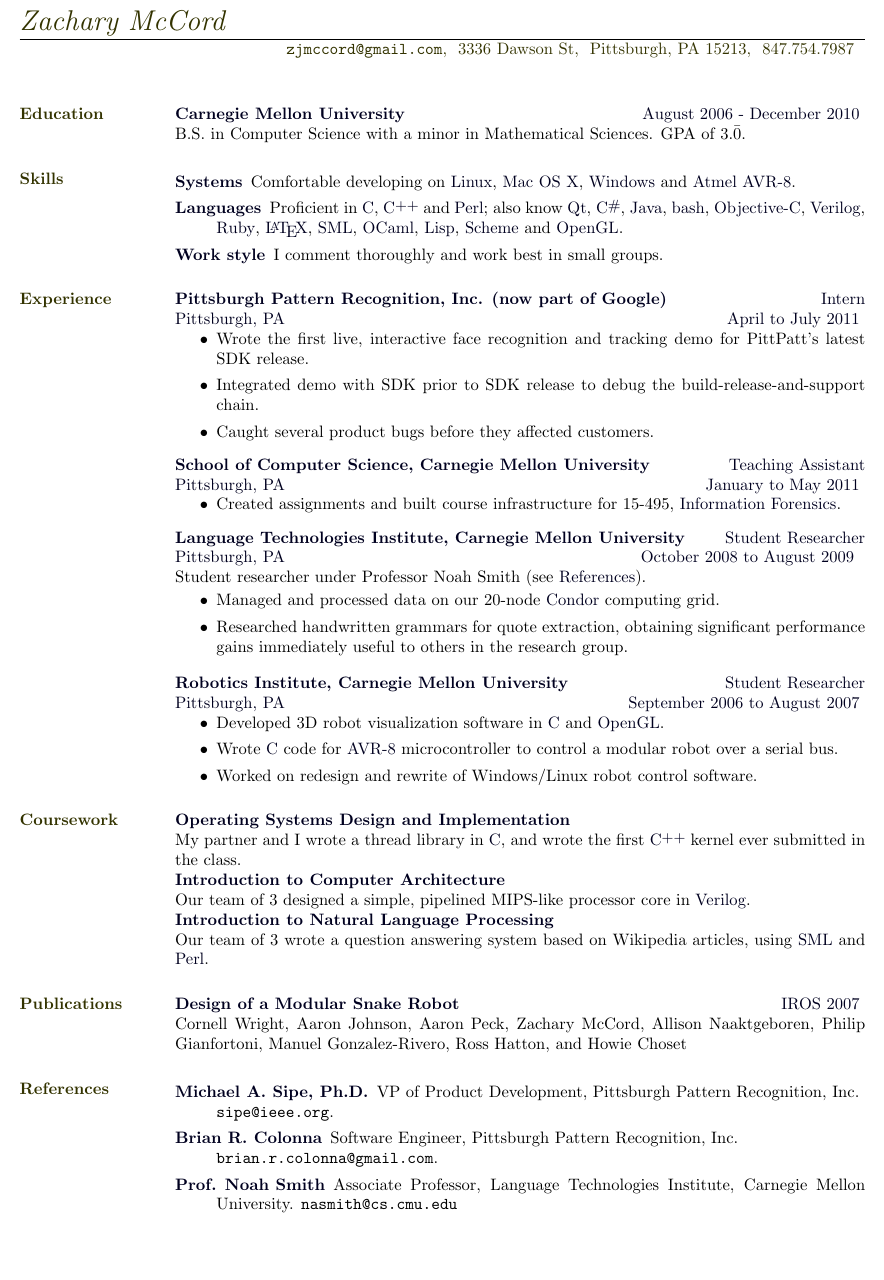
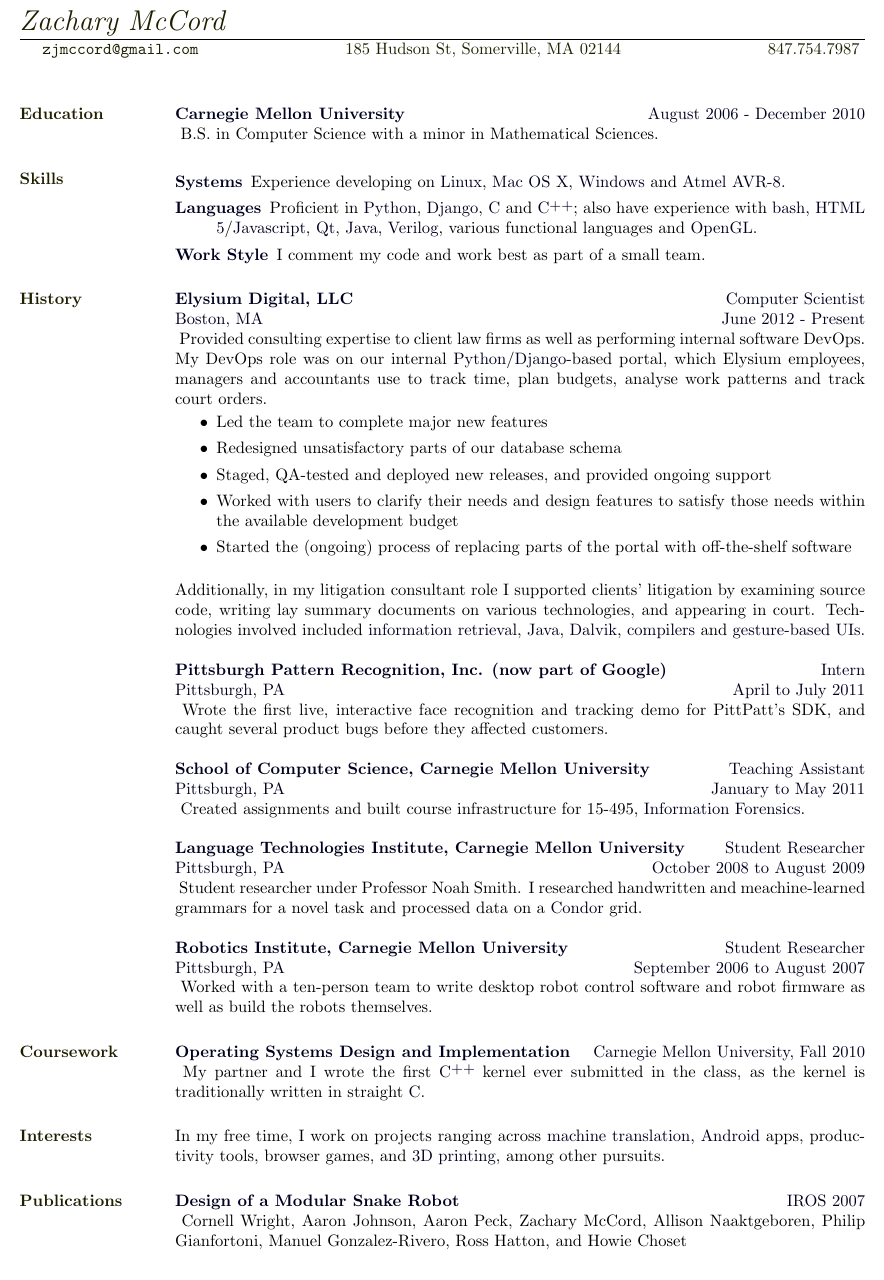
Before and after one commit to zack112358/resume, a LaTeX CV (resume.tex): part of the page, cut so that both start at the same text, the shorter picture padded with empty space. Compiled offline with pdfLaTeX.

Commit message:
think I have new content how I want it but formatting is lousy

```diff
--- a/resume.tex
+++ b/resume.tex
@@ -43,13 +43,15 @@
 \setlength{\parindent}{0pt}
 \setlength{\hangindent}{0pt}
 \setlength{\leftskip}{0pt}
-\setlength{\parskip}{0pt}
+% \setlength{\parskip}{8pt}
 
 %\newcommand{\tt}[1]{\texttt{#1}}
 
 \definecolor{dark-blue}{rgb}{0,0,0.12}
+% \definecolor{dark-blue}{rgb}{0,0,1}
 \newcommand{\blue}[1]{\textcolor{dark-blue}{#1}}
-\definecolor{brass}{rgb}{0.2,0.2,0}
+\definecolor{brass}{rgb}{0.12,0.12,0}
+% \definecolor{brass}{rgb}{0.5,0.5,0}
 \newcommand{\brass}[1]{\textcolor{brass}{#1}}
 \newcommand{\headstyle}[1]{\blue{#1}}
 
@@ -61,11 +63,7 @@
 
 \address{
 \brass{
-{\tt zjmccord@gmail.com}\\
-3336 Dawson St\\
-Pittsburgh, PA 15213\\
-847.754.7987
-}
+{\tt zjmccord@gmail.com} \hskip 3cm 185 Hudson St, Somerville, MA 02144 \hskip 3cm 847.754.7987}
 }
 
 \begin{resume}
@@ -75,11 +73,10 @@
 \section{\brass{\textsc{Education}}}
 
 \headstyle{
-\textbf{Carnegie Mellon University} \hfill August 2006 - December 2010
+\textbf{Carnegie Mellon University} \hfill August 2006 - December 2010\\
 }
-
-B.S. in Computer Science with a minor in Mathematical Sciences. GPA of
-$3.\bar0$.
+B.S. in Computer Science with a minor in Mathematical Sciences.
+%% GPA of $3.\bar0$.
 
 %%
 %% the meat of the resume starts now
@@ -99,100 +96,117 @@
 
 \section{\brass{\textsc{Skills}}}
 \begin{description}
-
 \item[\headstyle{Systems}]
-Comfortable developing on \kw{Linux}, \kw{Mac OS X}, \kw{Windows} and \kw{Atmel AVR-8}.
+Experience developing on \kw{Linux}, \kw{Mac OS X}, \kw{Windows} and \kw{Atmel
+AVR-8}.
 \item[\headstyle{Languages}]
-Proficient in \kw{C}, \kw{\Cplusplus} and \kw{Perl};
-also know \kw{Qt}, \kw{\CSharp}, \kw{Java}, \kw{bash}, \kw{Objective-C}, \kw{Verilog}, \kw{Ruby},
-\kw{\LaTeX}, \kw{SML}, \kw{OCaml}, \kw{Lisp}, \kw{Scheme} and \kw{OpenGL}.
-%\item[Tools]
-%Comfortable with \kw{doxygen}, \kw{mercurial}, \kw{svn}
-\item[\headstyle{Work style}]
-I comment thoroughly and work best in small groups.
-
+Proficient in \kw{Python}, \kw{Django}, \kw{C} and \kw{\Cplusplus};
+also have experience with \kw{bash}, \kw{HTML 5}/\kw{Javascript},
+\kw{Qt}, \kw{Java}, \kw{Verilog}, various functional languages and \kw{OpenGL}.
+% \kw{\CSharp}, \kw{Objective-C},
+% \kw{Perl}, \kw{Ruby}, \kw{\LaTeX}, the \kw{ML} family, \kw{Haskell}, \kw{Lisp}/\kw{Scheme}
+%% \item[\headstyle{Tools}]
+%% Most comfortable with \kw{git}/\kw{vim}/\kw{bash};
+%% also have experience with \kw{XCode}, \kw{Eclipse}, \kw{Visual Studio}, \kw{doxygen}, \kw{mercurial} and \kw{svn}.
+\item[\headstyle{Work Style}]
+I comment my code and work best as part of a small team.
 
 \end{description}
 
-\section{\brass{\textsc{Experience}}}
+\section{\brass{\textsc{History}}}
+
+\headstyle{
+\textbf{Elysium Digital, LLC}                 \hfill Computer Scientist \\
+Boston, MA                                    \hfill June 2012 - Present \\
+}
+Provided consulting expertise to client law firms as well as performing
+internal software DevOps. My DevOps role was on our internal
+\kw{Python}/\kw{Django}-based portal, which Elysium employees, managers and
+accountants use to track
+time, plan budgets, analyse work patterns and track court orders.
+
+\begin{itemize}
+\item Led the team to complete major new features
+\item Redesigned unsatisfactory parts of our database schema
+\item Staged, QA-tested and deployed new releases, and provided ongoing support
+\item Worked with users to clarify their needs and design features to satisfy
+those needs within the available development budget
+\item Started the (ongoing) process of replacing parts of the portal
+with off-the-shelf software
+\end{itemize}
+
+Additionally, in my litigation consultant role I supported clients' litigation
+by examining source code, writing lay summary documents on various
+technologies, and appearing in court. Technologies involved included
+\kw{information retrieval}, \kw{Java}, \kw{Dalvik}, \kw{compilers} and
+\kw{gesture-based UIs}.
+%% \setlength{\parskip}{8pt}
 
 \headstyle{
 \textbf{Pittsburgh Pattern Recognition, Inc. (now part of Google)} \hfill Intern \\
-Pittsburgh, PA                                \hfill April to July 2011
+Pittsburgh, PA                                            \hfill April to July 2011\\
 }
-\begin{itemize}
-\item Wrote the first live, interactive face recognition and tracking demo for
-      PittPatt's latest SDK release.
-\item Integrated demo with SDK prior to SDK release to debug the
-      build-release-and-support chain.
-\item Caught several product bugs before they affected customers.
-\end{itemize}
-\setlength{\parskip}{8pt}
+Wrote the first live, interactive face recognition and tracking demo for
+PittPatt's SDK, and caught several product bugs before they affected customers.
+%% \setlength{\parskip}{8pt}
 
 \headstyle{
 \textbf{School of Computer Science, Carnegie Mellon University} \hfill Teaching Assistant \\
-Pittsburgh, PA                                                  \hfill January to May 2011
+Pittsburgh, PA                                                  \hfill January to May 2011\\
 }
-\setlength{\parskip}{0pt}
-\begin{itemize}
-\item Created assignments and built course infrastructure for 15-495, \kw{Information Forensics}.
-\end{itemize}
-\setlength{\parskip}{8pt}
+%% \setlength{\parskip}{0pt}
+Created assignments and built course infrastructure for 15-495, \kw{Information Forensics}.
+%% \setlength{\parskip}{8pt}
 
 \headstyle{
 \textbf{Language Technologies Institute, Carnegie Mellon University} \hfill Student Researcher\\
-Pittsburgh, PA \hfill October 2008 to August 2009
+Pittsburgh, PA \hfill October 2008 to August 2009\\
 }
-\setlength{\parskip}{0pt}
-
-Student researcher under Professor Noah Smith (see \headstyle{References}).
+%% \setlength{\parskip}{0pt}
+Student researcher under Professor Noah Smith.
+I researched handwritten and meachine-learned grammars for a novel task and processed data on a \kw{Condor} grid.
 
 %I performed open-ended research and supported other researchers within the ARK
 %research group:
-\begin{itemize}
-\item Managed and processed data on
-      our 20-node \kw{Condor} computing grid.
-\item Researched handwritten grammars for quote
-      extraction, obtaining significant performance gains immediately
-      useful to others in the research group.
-\end{itemize}
-\setlength{\parskip}{8pt}
+%% \begin{itemize}
+%% \item Managed and processed data on
+%%       our 20-node \kw{Condor} computing grid.
+%% \item Researched handwritten and machine-learned grammars for a novel quote
+%%       extraction task.
+%% \end{itemize}
+%% \setlength{\parskip}{8pt}
 
 \headstyle{
 \textbf{Robotics Institute, Carnegie Mellon University} \hfill  Student Researcher \\
-Pittsburgh, PA                                           \hfill  September 2006 to August 2007
+Pittsburgh, PA                                          \hfill  September 2006
+to August 2007\\
 }
-\setlength{\parskip}{0pt}
-\begin{itemize}
-\item Developed 3D robot visualization software in \kw{C} and \kw{OpenGL}.
-\item Wrote \kw{C} code for \kw{AVR-8} microcontroller to control a modular robot over a serial bus.
-\item Worked on redesign and rewrite of Windows/Linux robot control software.
-%\item Soldered a \emph{lot} of wires.
-\end{itemize}
-
+%% \setlength{\parskip}{0pt}
+Worked with a ten-person team to write desktop robot control software and
+robot firmware as well as build the robots themselves.
 
 \section{\brass{\textsc{Coursework}}}
 \headstyle{
-\textbf{Operating Systems Design and Implementation}
+\textbf{Operating Systems Design and Implementation} \hfill Carnegie Mellon
+University, Fall 2010\\
 }
+My partner and I wrote the first \kw{\Cplusplus}\ kernel
+ever submitted in the class, as the kernel is traditionally written in
+straight \kw{C}.
 
-My partner and I wrote a thread library in \kw{C}, and wrote the first \kw{\Cplusplus}\
-kernel
-ever submitted in the class.
-
-\headstyle{
-\textbf{Introduction to Computer Architecture}
-}
-
-Our team of 3 designed a simple, pipelined MIPS-like processor core in
-\kw{Verilog}.
-
-\headstyle{
-\textbf{Introduction to Natural Language Processing}
-}
-
-Our team of 3 wrote a question answering system based on Wikipedia articles,
-using \kw{SML} and \kw{Perl}.
+%% \headstyle{
+%% \textbf{Introduction to Computer Architecture}
+%% }
+%%
+%% Our team of 3 designed a simple, pipelined MIPS-like processor core in
+%% \kw{Verilog}.
+%%
+%% \headstyle{
+%% \textbf{Introduction to Natural Language Processing}
+%% }
+%%
+%% Our team of 3 wrote a question answering system based on Wikipedia articles,
+%% using \kw{SML} and \kw{Perl}.
 
 
 %%
@@ -209,6 +223,9 @@
 %%  Note that \location is now being used for non-location information
 %%
 
+\section{\brass{\textsc{Interests}}}
+In my free time, I work on projects ranging across \kw{machine translation},
+\kw{Android} apps, productivity tools, browser games, and \kw{3D printing}, among other pursuits.
 
 \begin{formatb}
   \employer{l}\dates{r}\\
@@ -218,23 +235,22 @@
 \section{\brass{\textsc{Publications}}}
 
 \headstyle{
-\textbf{Design of a Modular Snake Robot} \hfill IROS 2007
+\textbf{Design of a Modular Snake Robot} \hfill IROS 2007\\
 }
-
 Cornell Wright, Aaron Johnson, Aaron Peck, Zachary McCord, Allison Naaktgeboren, Philip Gianfortoni, Manuel Gonzalez-Rivero, Ross Hatton, and Howie Choset
 
-\section{\brass{\textsc{References}}}
-
-\begin{description}
-\item[\headstyle{Michael A. Sipe, Ph.D.}] VP of Product Development, Pittsburgh
-Pattern Recognition, Inc.\\
-\texttt{sipe@ieee.org}.
-\item[\headstyle{Brian R. Colonna}] Software Engineer, Pittsburgh Pattern
-Recognition, Inc.\\
-\texttt{brian.r.colonna@gmail.com}.
-\item[\headstyle{Prof. Noah Smith}] Associate Professor, Language Technologies Institute, Carnegie
-Mellon University. \texttt{nasmith@cs.cmu.edu}
-%\item Andrew Drake. \texttt{adrake@andrew.cmu.edu}. My Operating Systems partner.
-\end{description}
+%%  \section{\brass{\textsc{References}}}
+%%
+%%  \begin{description}
+%%  \item[\headstyle{Michael A. Sipe, Ph.D.}] VP of Product Development, Pittsburgh
+%%  Pattern Recognition, Inc.\\
+%%  \texttt{sipe@ieee.org}.
+%%  \item[\headstyle{Brian R. Colonna}] Software Engineer, Pittsburgh Pattern
+%%  Recognition, Inc.\\
+%%  \texttt{brian.r.colonna@gmail.com}.
+%%  \item[\headstyle{Prof. Noah Smith}] Associate Professor, Language Technologies Institute, Carnegie
+%%  Mellon University. \texttt{nasmith@cs.cmu.edu}
+%%  %\item Andrew Drake. \texttt{adrake@andrew.cmu.edu}. My Operating Systems partner.
+%%  \end{description}
 
 \end{document}
```
